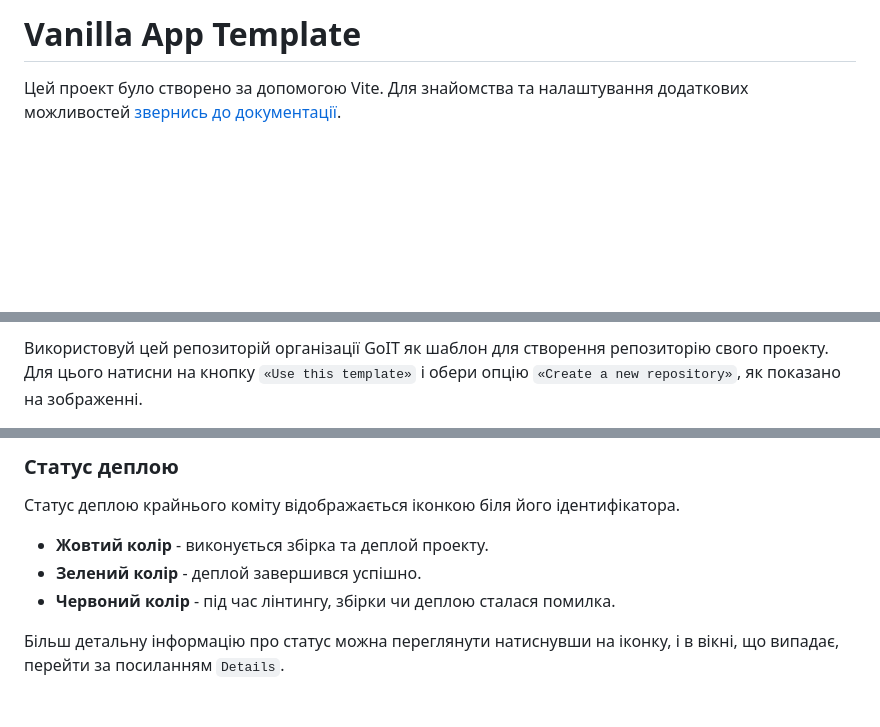
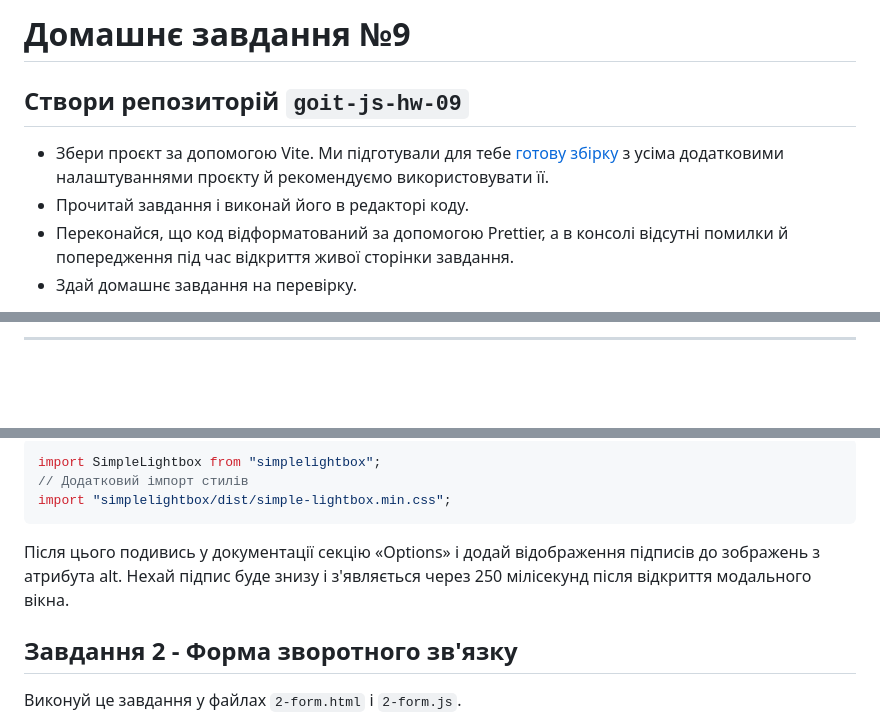
Before and after one commit to oykss/goit-js-hw-09, a Markdown page: README.md, 3 parts joined by grey strips. Drawn GitHub-style; blank space fills up the shorter version.

````diff
--- a/README.md
+++ b/README.md
@@ -1,5 +1,8 @@
-# Vanilla App Template
+# Домашнє завдання №9
 
-Цей проект було створено за допомогою Vite. Для знайомства та налаштування
-додаткових можливостей [звернись до документації](https://vitejs.dev/).
+## Створи репозиторій `goit-js-hw-09`
+- Збери проєкт за допомогою Vite. Ми підготували для тебе [готову збірку](https://github.com/goitacademy/vanilla-app-template) з усіма додатковими налаштуваннями проєкту й рекомендуємо використовувати її.
+- Прочитай завдання і виконай його в редакторі коду.
+- Переконайся, що код відформатований за допомогою Prettier, а в консолі відсутні помилки й попередження під час відкриття живої сторінки завдання.
+- Здай домашнє завдання на перевірку.
 
@@ -7,5 +10,3 @@
 
-Використовуй цей репозиторій організації GoIT як шаблон для створення
-репозиторію свого проекту. Для цього натисни на кнопку `«Use this template»` і
-обери опцію `«Create a new repository»`, як показано на зображенні.
+---
 
@@ -76,12 +36,13 @@ Pages, у гілку `gh-pages`, щоразу, коли оновлюється
 
-### Статус деплою
+```javascript
+import SimpleLightbox from "simplelightbox";
+// Додатковий імпорт стилів
+import "simplelightbox/dist/simple-lightbox.min.css";
+```
 
-Статус деплою крайнього коміту відображається іконкою біля його ідентифікатора.
+Після цього подивись у документації секцію «Options» і додай відображення підписів до зображень з атрибута alt. Нехай підпис буде знизу і з'являється через 250 мілісекунд після відкриття модального вікна.
 
-- **Жовтий колір** - виконується збірка та деплой проекту.
-- **Зелений колір** - деплой завершився успішно.
-- **Червоний колір** - під час лінтингу, збірки чи деплою сталася помилка.
+## Завдання 2 - Форма зворотного зв'язку
 
-Більш детальну інформацію про статус можна переглянути натиснувши на іконку, і в
-вікні, що випадає, перейти за посиланням `Details`.
+Виконуй це завдання у файлах `2-form.html` і `2-form.js`.
 
````
Also changed, not shown: other parts of README.md (+35 -79 lines).
